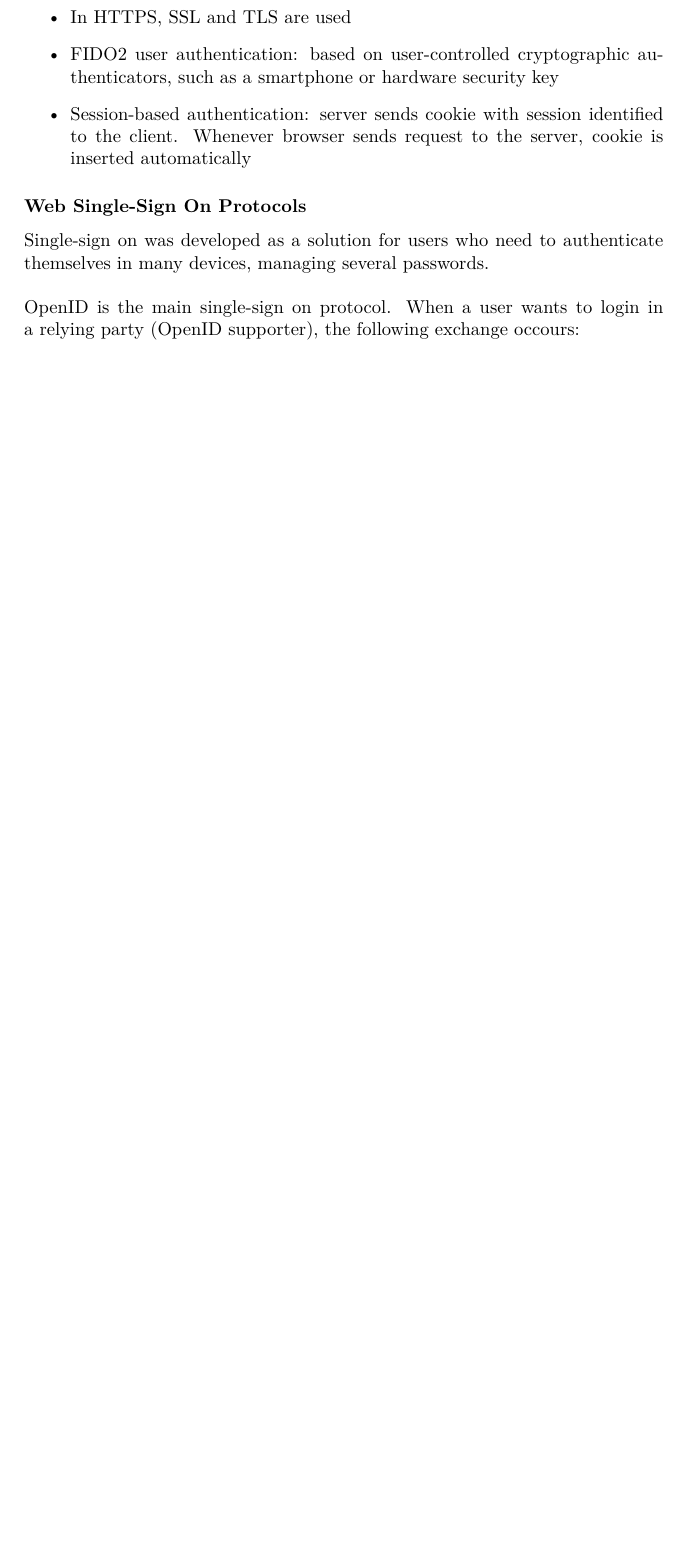
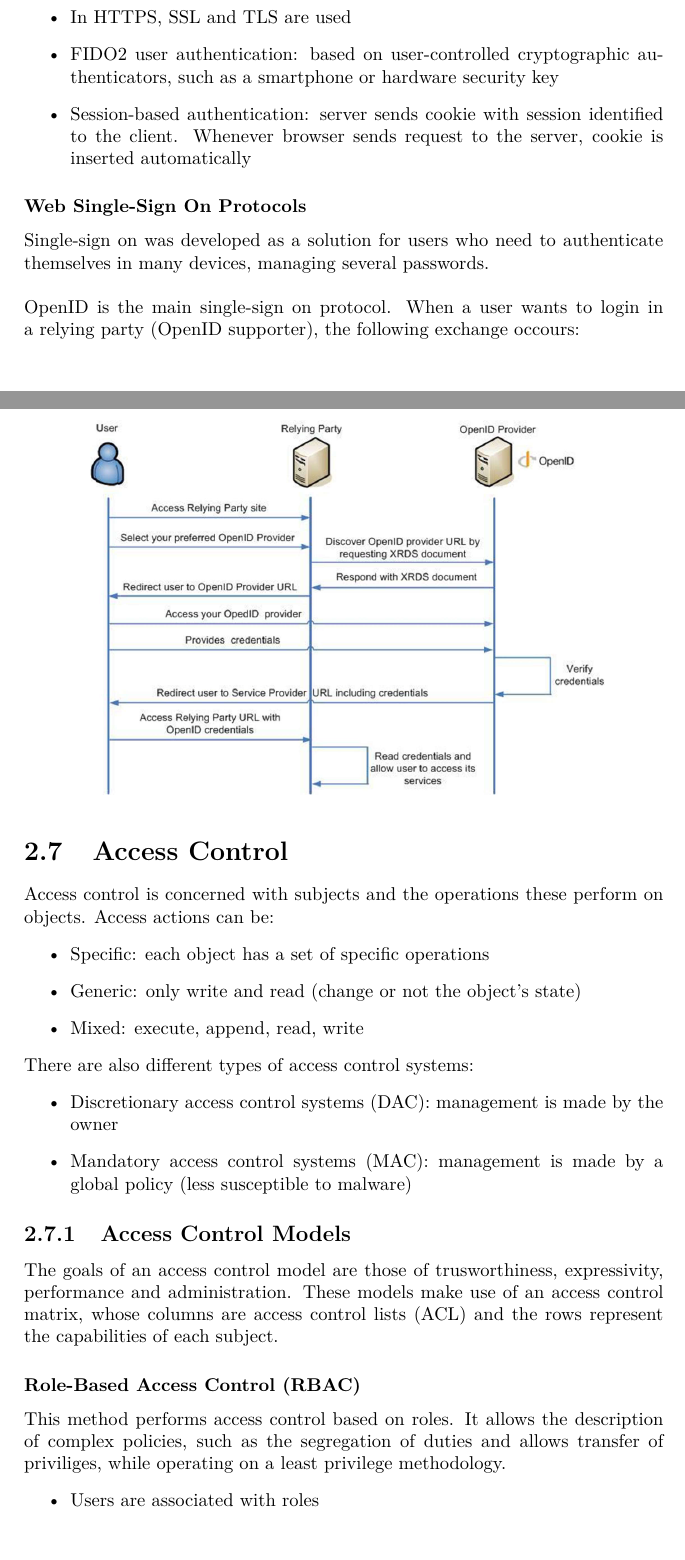
Before and after one commit to joaorsmatos02/resumos, a LaTeX document (m1/s1/sirs/SIRS.tex): part of page 33 of 34 before the commit and two parts of pages 33 and 34 of 35 after it, the two joined at a grey line, cut so that both start at the same text, the shorter picture padded with empty space. Compiled offline with pdfLaTeX.

Commit message:
update sirs 7c

```diff
--- a/m1/s1/sirs/SIRS.tex
+++ b/m1/s1/sirs/SIRS.tex
@@ -686,3 +686,23 @@ OpenID is the main single-sign on protocol. When a user wants to login in a rely
 \centering
 \includegraphics[scale=0.4]{31.png}
 \end{figure}
+
+\section{Access Control}
+Access control is concerned with subjects and the operations these perform on objects. Access actions can be:
+\begin{itemize}
+\item Specific: each object has a set of specific operations
+\item Generic: only write and read (change or not the object's state)
+\item Mixed: execute, append, read, write
+\end{itemize}
+There are also different types of access control systems:
+\begin{itemize}
+\item Discretionary access control systems (DAC): management is made by the owner
+\item Mandatory access control systems (MAC): management is made by a global policy (less susceptible to malware)
+\end{itemize}
+\subsection{Access Control Models}
+The goals of an access control model are those of trusworthiness, expressivity, performance and administration. These models make use of an access control matrix, whose columns are access control lists (ACL) and the rows represent the capabilities of each subject.
+\subsubsection{Role-Based Access Control (RBAC)}
+This method performs access control based on roles. It allows the description of complex policies, such as the segregation of duties and allows transfer of priviliges, while operating on a least privilege methodology.
+\begin{itemize}
+\item Users are associated with roles
+\item Roles are associated with permissions
```
Also changed, not shown: m1/s1/sirs/32.png (added), m1/s1/sirs/SIRS.pdf, m1/s1/sirs/SIRS.tex (12 more changed lines).
